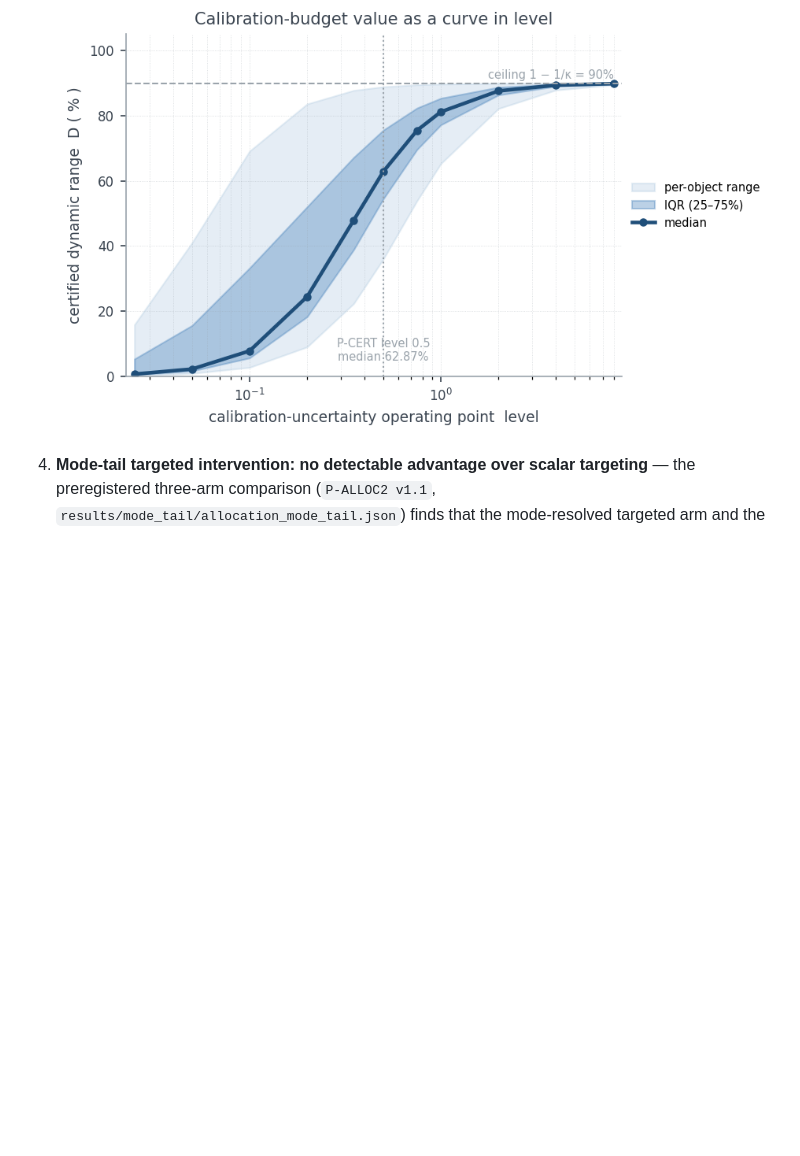
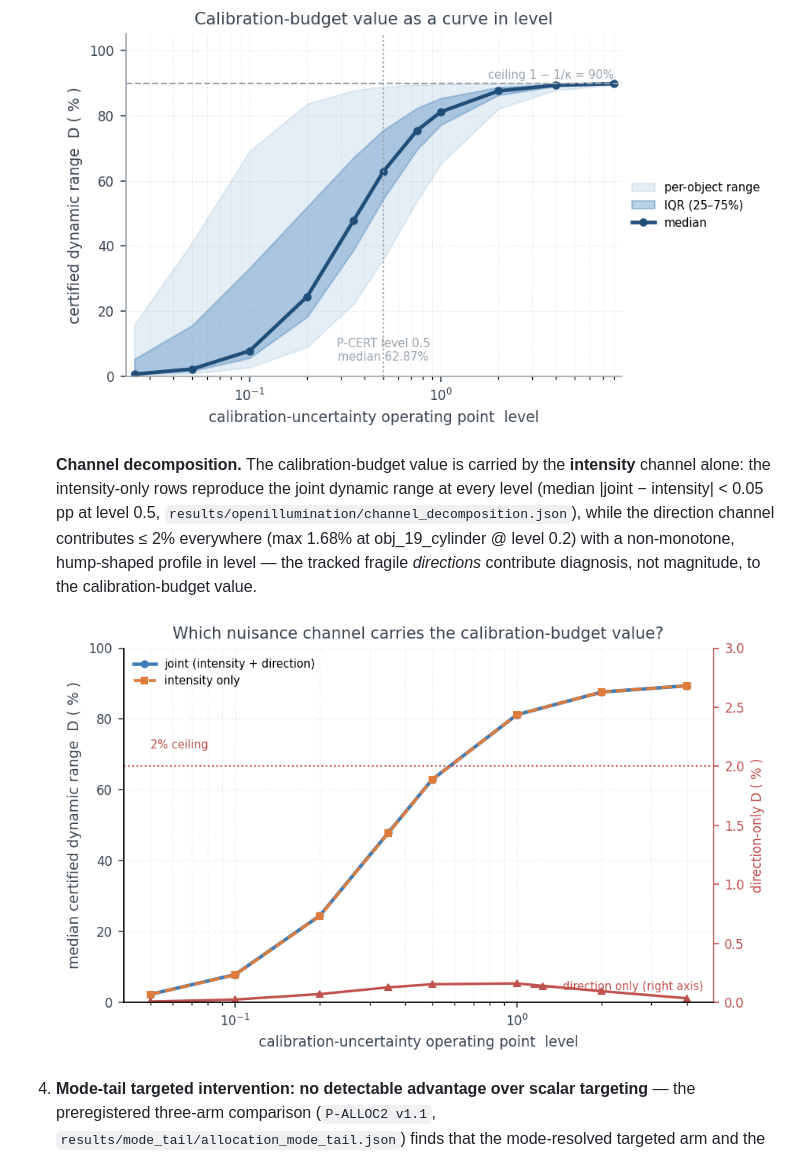
Before and after one commit to dddsx3/mode-resolved-calibration, a Markdown page: README.md, the part around the change. Drawn GitHub-style; pictures changed too: docs/img/channel_decomposition.png (added); blank space fills up the shorter version.

```diff
--- a/README.md
+++ b/README.md
@@ -269,6 +269,17 @@ Three structural findings anchor it (verified by
    level — the same ceiling the level=64 table meets, docs/methods.md §7):
 
    ![certified value curve](docs/img/certified_value_curve.png)
+
+   **Channel decomposition.** The calibration-budget value is carried by
+   the **intensity** channel alone: the intensity-only rows reproduce the
+   joint dynamic range at every level (median |joint − intensity| < 0.05 pp
+   at level 0.5, `results/openillumination/channel_decomposition.json`),
+   while the direction channel contributes ≤ 2% everywhere (max 1.68% at
+   obj_19_cylinder @ level 0.2) with a non-monotone, hump-shaped profile in
+   level — the tracked fragile *directions* contribute diagnosis, not
+   magnitude, to the calibration-budget value.
+
+   ![channel decomposition](docs/img/channel_decomposition.png)
 4. **Mode-tail targeted intervention: no detectable advantage over scalar
    targeting** — the preregistered three-arm comparison (`P-ALLOC2 v1.1`,
    `results/mode_tail/allocation_mode_tail.json`) finds that the
```
Also changed, not shown: README.zh-CN.md (+6 -0 lines), docs/claims.md (+1 -0 lines), 4 other files.
